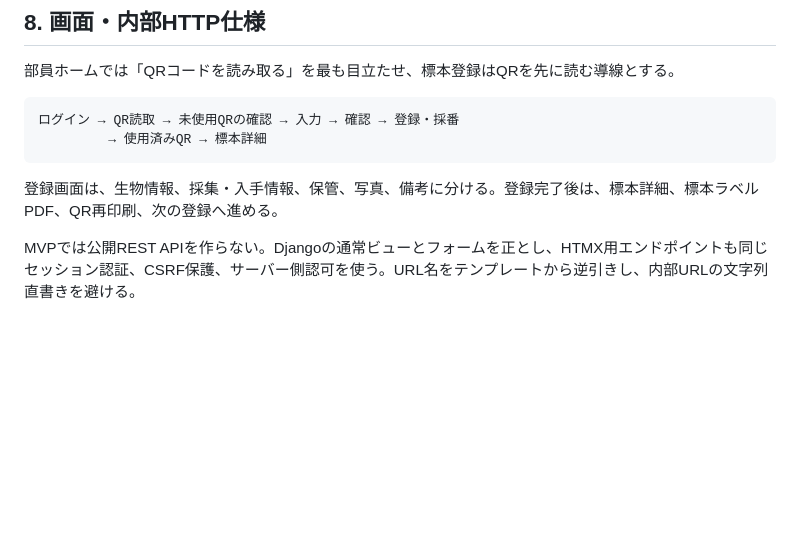
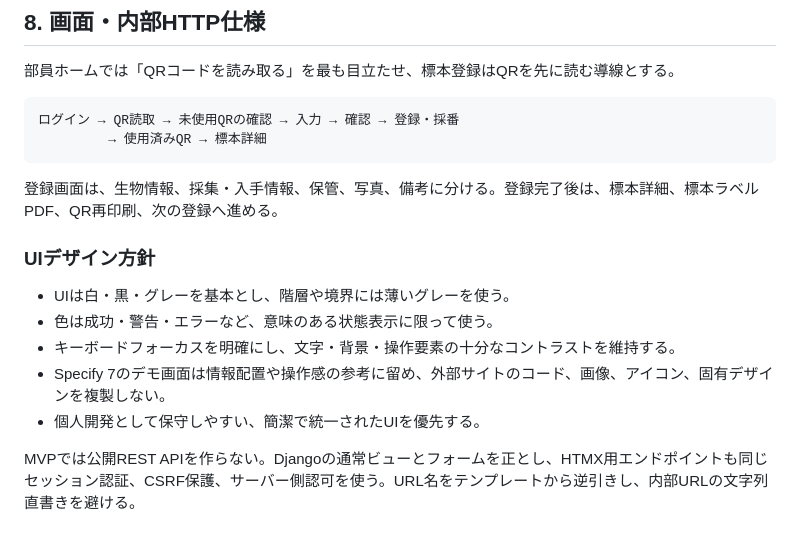
Before and after one commit to kade-6174/Acervo, a Markdown page: PROJECT_SPEC.md, the part around the change. Rendered like a GitHub page; blank space fills up the shorter version.

Commit message:
docs: UIデザイン方針を仕様へ追加

```diff
--- a/PROJECT_SPEC.md
+++ b/PROJECT_SPEC.md
@@ -238,6 +238,14 @@ GBIFやCatalogue of Life等は候補取得・照合元として検討できる
 
 登録画面は、生物情報、採集・入手情報、保管、写真、備考に分ける。登録完了後は、標本詳細、標本ラベルPDF、QR再印刷、次の登録へ進める。
 
+### UIデザイン方針
+
+- UIは白・黒・グレーを基本とし、階層や境界には薄いグレーを使う。
+- 色は成功・警告・エラーなど、意味のある状態表示に限って使う。
+- キーボードフォーカスを明確にし、文字・背景・操作要素の十分なコントラストを維持する。
+- Specify 7のデモ画面は情報配置や操作感の参考に留め、外部サイトのコード、画像、アイコン、固有デザインを複製しない。
+- 個人開発として保守しやすい、簡潔で統一されたUIを優先する。
+
 MVPでは公開REST APIを作らない。Djangoの通常ビューとフォームを正とし、HTMX用エンドポイントも同じセッション認証、CSRF保護、サーバー側認可を使う。URL名をテンプレートから逆引きし、内部URLの文字列直書きを避ける。
 
 ## 9. セキュリティとプライバシー
```
Also changed, not shown: STATUS.md (+1 -0 lines).
